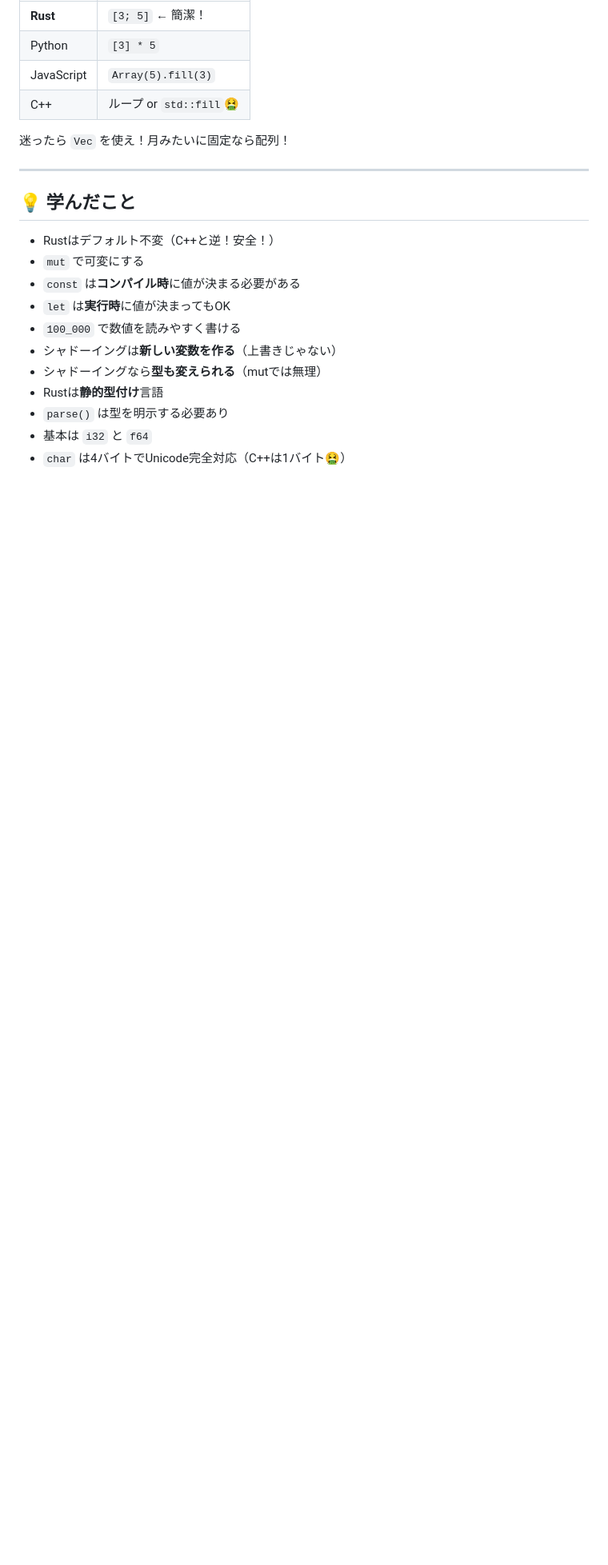
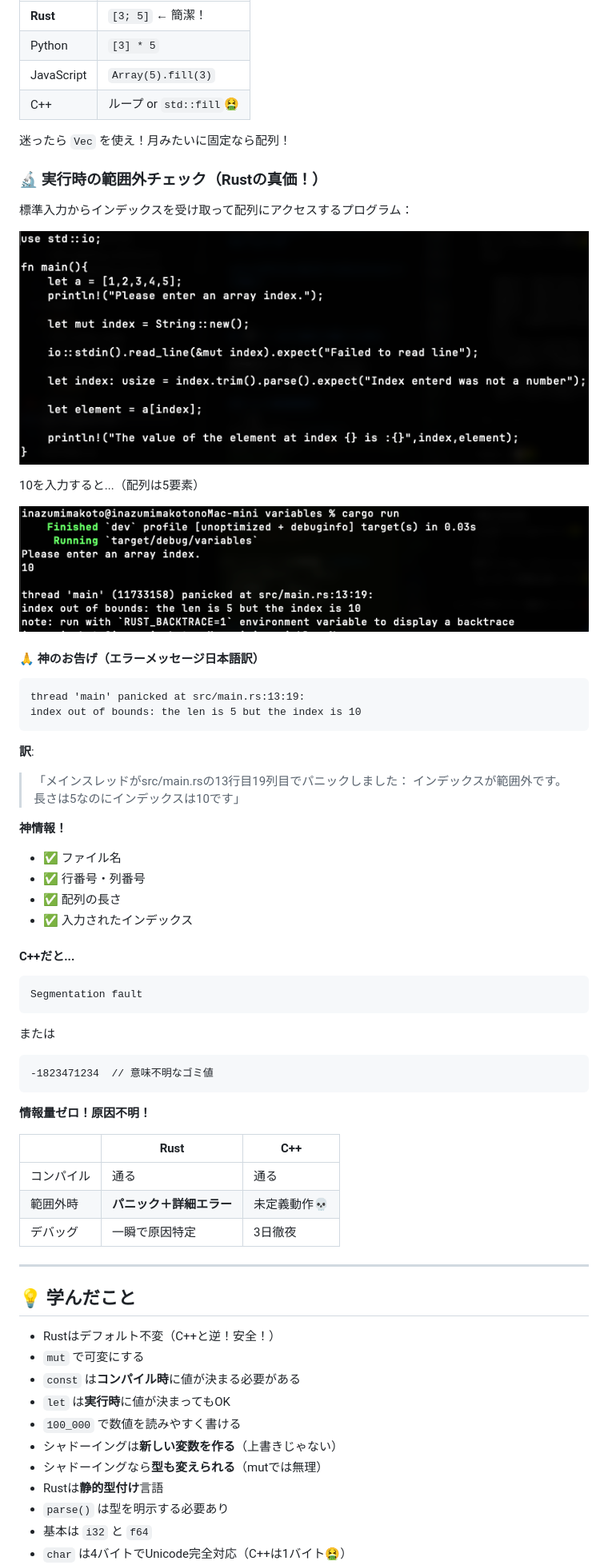
Before and after one commit to Inazumimakoto/rust-study, a Markdown page: devlog/ch03_common_concepts.md, the part around the change. Shown at 80% size. Rendered like a GitHub page; pictures changed too: images/ch03_bounds_code.png (added), images/ch03_bounds_panic.png (added); blank space fills up the shorter version.

Commit message:
🙏 神のお告げ: 実行時範囲外チェックの実験結果追加

````diff
--- a/devlog/ch03_common_concepts.md
+++ b/devlog/ch03_common_concepts.md
@@ -213,6 +213,51 @@ C++の `std::array` vs `std::vector` と同じ！
 
 迷ったら `Vec` を使え！月みたいに固定なら配列！
 
+### 🔬 実行時の範囲外チェック（Rustの真価！）
+
+標準入力からインデックスを受け取って配列にアクセスするプログラム：
+
+![範囲外チェックのコード](../images/ch03_bounds_code.png)
+
+10を入力すると...（配列は5要素）
+
+![パニック！神のお告げ！](../images/ch03_bounds_panic.png)
+
+#### 🙏 神のお告げ（エラーメッセージ日本語訳）
+
+```
+thread 'main' panicked at src/main.rs:13:19:
+index out of bounds: the len is 5 but the index is 10
+```
+
+**訳**:
+> 「メインスレッドがsrc/main.rsの13行目19列目でパニックしました：
+> インデックスが範囲外です。長さは5なのにインデックスは10です」
+
+**神情報！**
+- ✅ ファイル名
+- ✅ 行番号・列番号
+- ✅ 配列の長さ
+- ✅ 入力されたインデックス
+
+#### C++だと...
+
+```
+Segmentation fault
+```
+または
+```
+-1823471234  // 意味不明なゴミ値
+```
+
+**情報量ゼロ！原因不明！**
+
+| | Rust | C++ |
+|---|------|-----|
+| コンパイル | 通る | 通る |
+| 範囲外時 | **パニック＋詳細エラー** | 未定義動作💀 |
+| デバッグ | 一瞬で原因特定 | 3日徹夜 |
+
 ---
 
 ## 💡 学んだこと
````
Also changed, not shown: cpp_fuckyou.md (+30 -0 lines), 1 other file.
